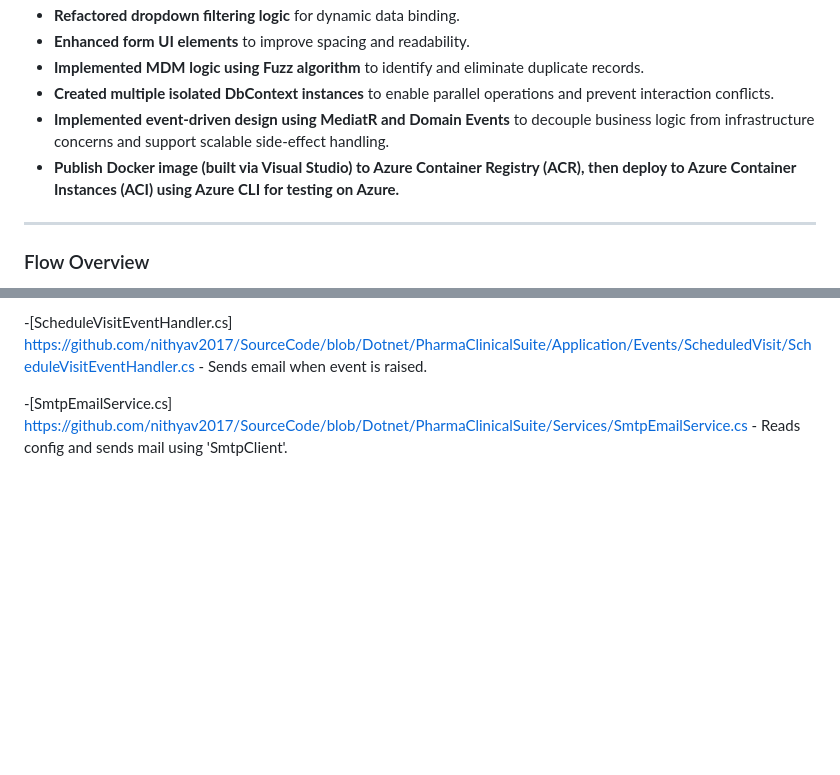
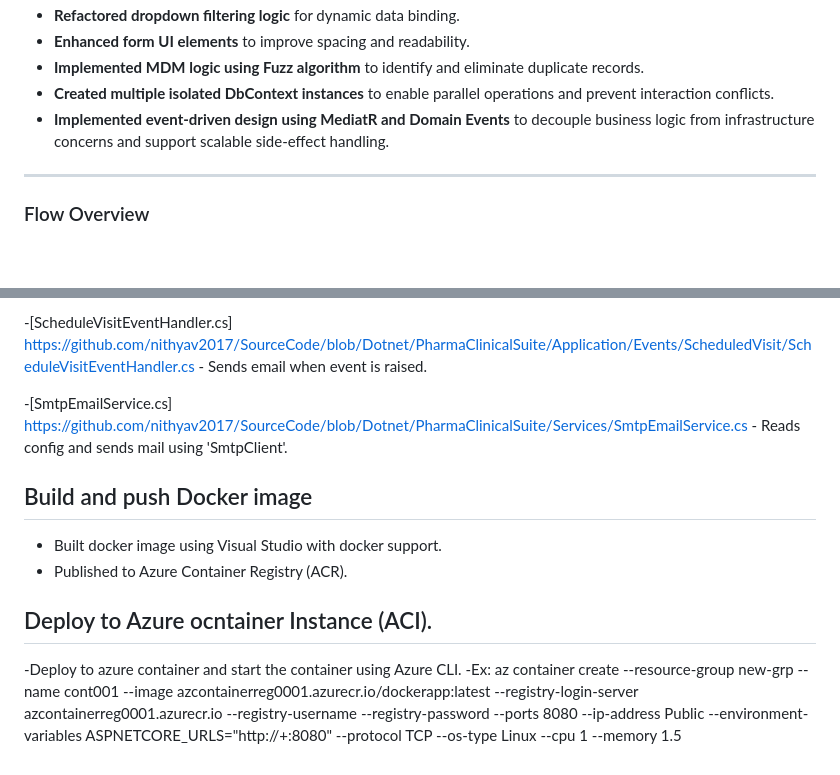
Before and after one commit to nithyav2017/SourceCode, a Markdown page: README.md, 2 parts joined by grey strips. GitHub-like rendering; blank space fills up the shorter version.

```diff
--- a/README.md
+++ b/README.md
@@ -16,7 +16,6 @@ Recent updates follow Domain-Driven Design (DDD) principles and demonstrate SOLI
 - **Implemented MDM logic using Fuzz algorithm** to identify and eliminate duplicate records.
 - **Created multiple isolated DbContext instances** to enable parallel operations and prevent interaction conflicts.
 - **Implemented event-driven design using MediatR and Domain Events** to decouple business logic from infrastructure concerns and support scalable side-effect handling.
-- **Publish Docker image (built via Visual Studio) to Azure Container Registry (ACR), then deploy to Azure Container Instances (ACI) using Azure CLI for testing on Azure.**
 
 
 ---
@@ -48,3 +47,14 @@ Recent updates follow Domain-Driven Design (DDD) principles and demonstrate SOLI
 -[ScheduleVisitEventHandler.cs] https://github.com/nithyav2017/SourceCode/blob/Dotnet/PharmaClinicalSuite/Application/Events/ScheduledVisit/ScheduleVisitEventHandler.cs  - Sends email when event is raised.
 
 -[SmtpEmailService.cs] https://github.com/nithyav2017/SourceCode/blob/Dotnet/PharmaClinicalSuite/Services/SmtpEmailService.cs - Reads config and sends mail using 'SmtpClient'.
+
+## Build and push Docker image
+- Built docker image using Visual Studio with docker support.
+- Published to Azure Container Registry (ACR).
+## Deploy to Azure ocntainer Instance (ACI).
+-Deploy to azure container and start the container using Azure CLI.
+-Ex:
+az container create --resource-group new-grp --name cont001 --image azcontainerreg0001.azurecr.io/dockerapp:latest --registry-login-server azcontainerreg0001.azurecr.io
+                    --registry-username <admin-username> --registry-password <admin-password> --ports 8080 --ip-address Public
+                    --environment-variables ASPNETCORE_URLS="http://+:8080"
+                    --protocol TCP --os-type Linux --cpu 1 --memory 1.5
```
